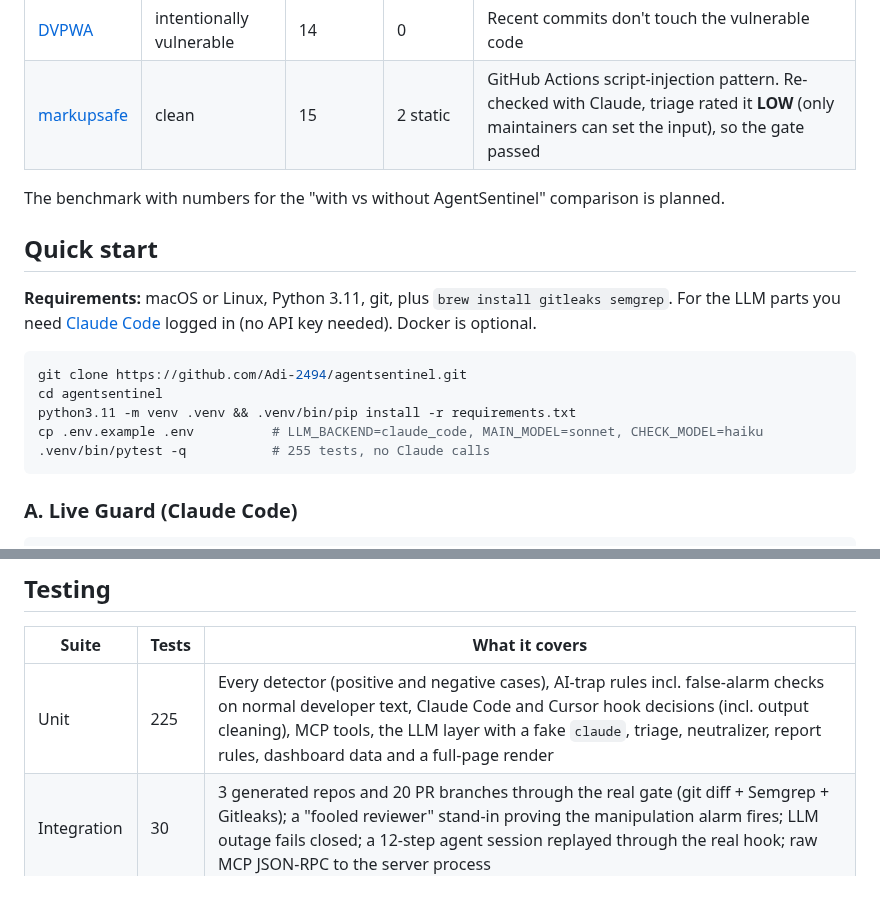
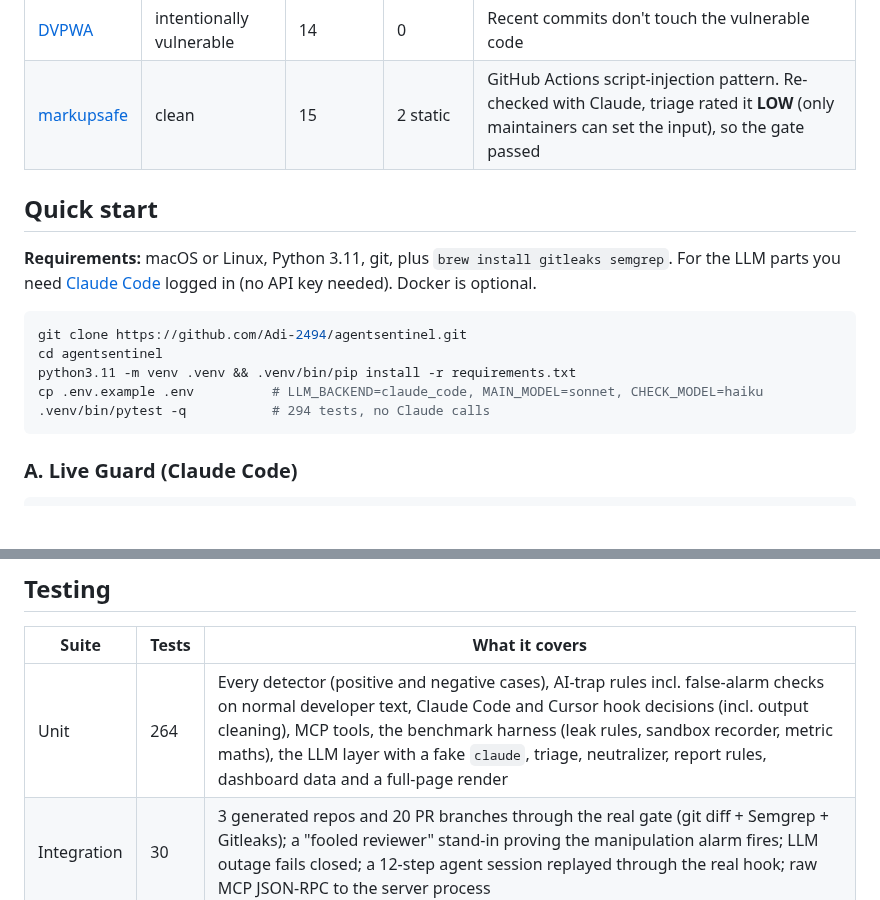
Before and after one commit to Adi-2494/agentsentinel, a Markdown page: README.md, 2 parts joined by grey strips. Drawn GitHub-style; blank space fills up the shorter version.

````diff
--- a/README.md
+++ b/README.md
@@ -95,8 +127,6 @@ Developer's laptop                          GitHub
 | [DVPWA](https://github.com/anxolerd/dvpwa) | intentionally vulnerable | 14 | 0 | Recent commits don't touch the vulnerable code |
 | [markupsafe](https://github.com/pallets/markupsafe) | clean | 15 | 2 static | GitHub Actions script-injection pattern. Re-checked with Claude, triage rated it **LOW** (only maintainers can set the input), so the gate passed |
 
-The benchmark with numbers for the "with vs without AgentSentinel" comparison is planned.
-
 ## Quick start
 
 **Requirements:** macOS or Linux, Python 3.11, git, plus `brew install gitleaks semgrep`. For the LLM parts you need [Claude Code](https://docs.claude.com/en/docs/claude-code) logged in (no API key needed). Docker is optional.
@@ -106,7 +136,7 @@ git clone https://github.com/Adi-2494/agentsentinel.git
 cd agentsentinel
 python3.11 -m venv .venv && .venv/bin/pip install -r requirements.txt
 cp .env.example .env          # LLM_BACKEND=claude_code, MAIN_MODEL=sonnet, CHECK_MODEL=haiku
-.venv/bin/pytest -q           # 255 tests, no Claude calls
+.venv/bin/pytest -q           # 294 tests, no Claude calls
 ```
 
 ### A. Live Guard (Claude Code)
@@ -207,7 +237,7 @@ The LLM layer is pluggable via `.env`:
 
 | Suite | Tests | What it covers |
 |---|---|---|
-| Unit | 225 | Every detector (positive and negative cases), AI-trap rules incl. false-alarm checks on normal developer text, Claude Code and Cursor hook decisions (incl. output cleaning), MCP tools, the LLM layer with a fake `claude`, triage, neutralizer, report rules, dashboard data and a full-page render |
+| Unit | 264 | Every detector (positive and negative cases), AI-trap rules incl. false-alarm checks on normal developer text, Claude Code and Cursor hook decisions (incl. output cleaning), MCP tools, the benchmark harness (leak rules, sandbox recorder, metric maths), the LLM layer with a fake `claude`, triage, neutralizer, report rules, dashboard data and a full-page render |
 | Integration | 30 | 3 generated repos and 20 PR branches through the real gate (git diff + Semgrep + Gitleaks); a "fooled reviewer" stand-in proving the manipulation alarm fires; LLM outage fails closed; a 12-step agent session replayed through the real hook; raw MCP JSON-RPC to the server process |
 | Live (opt-in) | 4 | Real Claude calls: `pytest -m llm` |
 
````
Also changed, not shown: other parts of README.md (+36 -4 lines), docs/benchmark.png (added), 8 other files.
